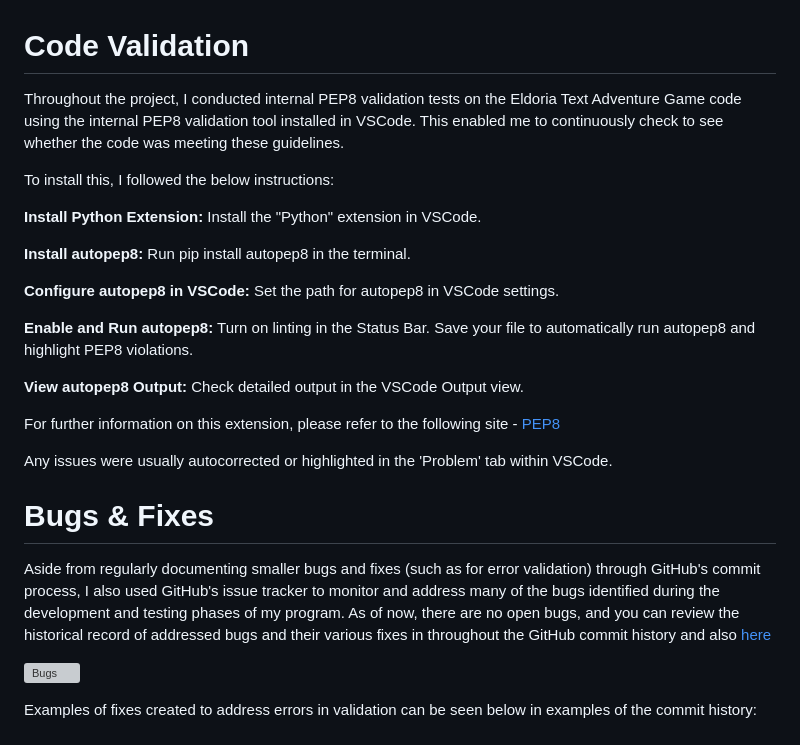
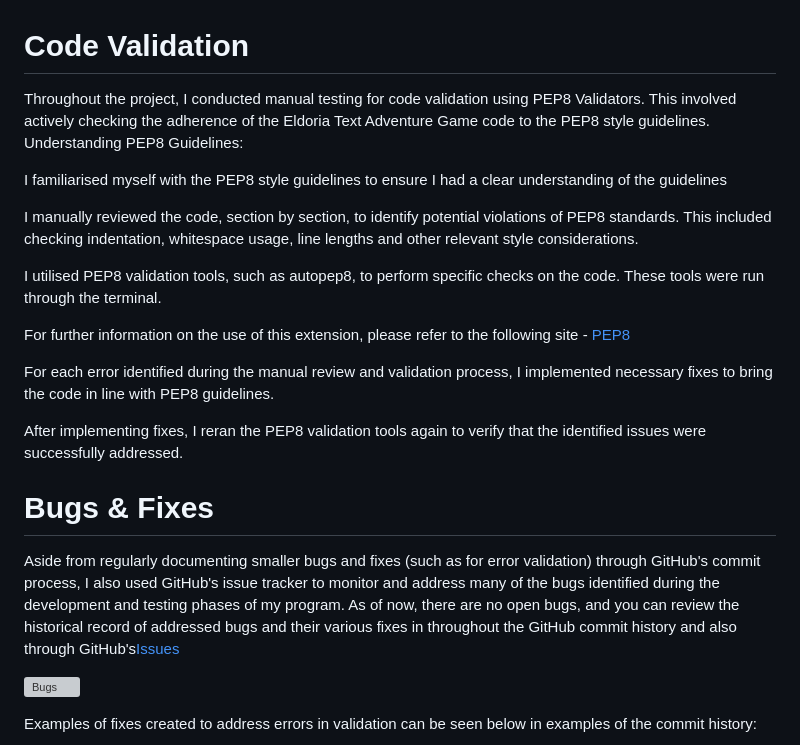
Before and after one commit to NickCMoore/eldoria-text-adventure, a Markdown page: TESTING.md, the part around one of its changes. GitHub-like rendering; grey boxes are pictures that could not be loaded.

Commit message:
Format some hyperlinks for MD conventions

```diff
--- a/TESTING.md
+++ b/TESTING.md
@@ -1,32 +1,22 @@
 # Code Validation
 
-Throughout the project, I conducted internal PEP8 validation tests on the Eldoria Text Adventure Game code using the internal PEP8 validation tool installed in VSCode. This enabled me to continuously check to see whether the code was meeting these guidelines.
+Throughout the project, I conducted manual testing for code validation using PEP8 Validators. This involved actively checking the adherence of the Eldoria Text Adventure Game code to the PEP8 style guidelines. Understanding PEP8 Guidelines:
 
-To install this, I followed the below instructions:
+I familiarised myself with the PEP8 style guidelines to ensure I had a clear understanding of the guidelines
 
-**Install Python Extension:**
-Install the "Python" extension in VSCode.
+I manually reviewed the code, section by section, to identify potential violations of PEP8 standards. This included checking indentation, whitespace usage, line lengths and other relevant style considerations.
 
-**Install autopep8:**
-Run pip install autopep8 in the terminal.
+I utilised PEP8 validation tools, such as autopep8, to perform specific checks on the code. These tools were run through the terminal.
 
-**Configure autopep8 in VSCode:**
-Set the path for autopep8 in VSCode settings.
+For further information on the use of this extension, please refer to the following site - [PEP8](https://pypi.org/project/autopep8/)
 
-**Enable and Run autopep8:**
-Turn on linting in the Status Bar.
-Save your file to automatically run autopep8 and highlight PEP8 violations.
+For each error identified during the manual review and validation process, I implemented necessary fixes to bring the code in line with PEP8 guidelines.
 
-**View autopep8 Output:**
-Check detailed output in the VSCode Output view.
-
-For further information on this extension, please refer to the following site - <a href="https://eldoria-text-adventure-b67c4e715670.herokuapp.com/" target="_blank" rel="noopener">PEP8</a>
-
-Any issues were usually autocorrected or highlighted in the 'Problem' tab within VSCode.
+After implementing fixes, I reran the PEP8 validation tools again to verify that the identified issues were successfully addressed.
 
 # Bugs & Fixes
 
-Aside from regularly documenting smaller bugs and fixes (such as for error validation) through GitHub's commit process, I also used GitHub's issue tracker to monitor and address many of the bugs identified during the development and testing phases of my program. As of now, there are no open bugs, and you can review the historical record of addressed bugs and their various fixes in throughout the GitHub commit history and also <a href="https://github.com/NickCMoore/eldoria-text-adventure/issues?q=is%3Aissue+is%3Aclosed" target="_blank" rel="noopener">here</a>
+Aside from regularly documenting smaller bugs and fixes (such as for error validation) through GitHub's commit process, I also used GitHub's issue tracker to monitor and address many of the bugs identified during the development and testing phases of my program. As of now, there are no open bugs, and you can review the historical record of addressed bugs and their various fixes in throughout the GitHub commit history and also through GitHub's[Issues](https://github.com/NickCMoore/eldoria-text-adventure/issues?q=is%3Aissue+is%3Aclosed)
 
 ![Bugs](assets/images/bugs.png)
 
```
Also changed, not shown: other parts of TESTING.md (+8 -0 lines), README.md (+3 -3 lines).
